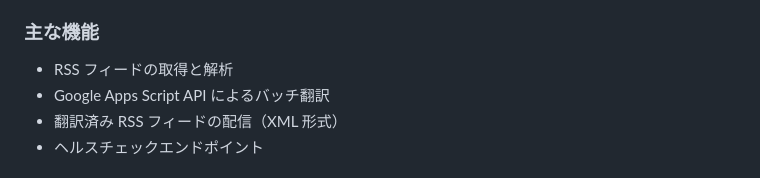
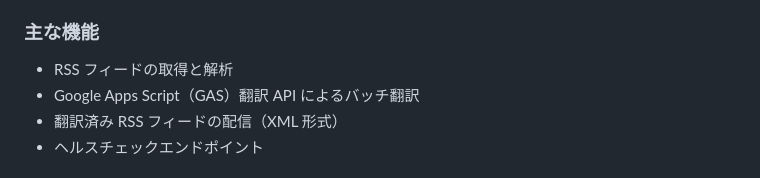
Before and after one commit to book000/rss-translator-bridge, a Markdown page: AGENTS.md, the part around the change. Drawn GitHub-style.

```diff
--- a/AGENTS.md
+++ b/AGENTS.md
@@ -37,7 +37,7 @@ RSS Translator Bridge は、RSS フィードを翻訳する Fastify ベースの
 ### 主な機能
 
 - RSS フィードの取得と解析
-- Google Apps Script API によるバッチ翻訳
+- Google Apps Script（GAS）翻訳 API によるバッチ翻訳
 - 翻訳済み RSS フィードの配信（XML 形式）
 - ヘルスチェックエンドポイント
 
```
Also changed, not shown: .github/copilot-instructions.md (+1 -1 lines), CLAUDE.md (+2 -2 lines).
